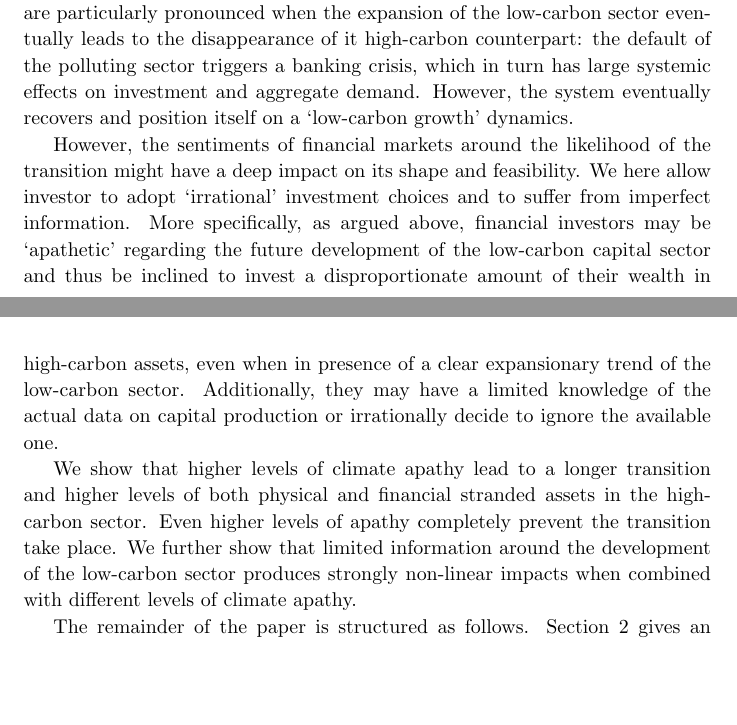
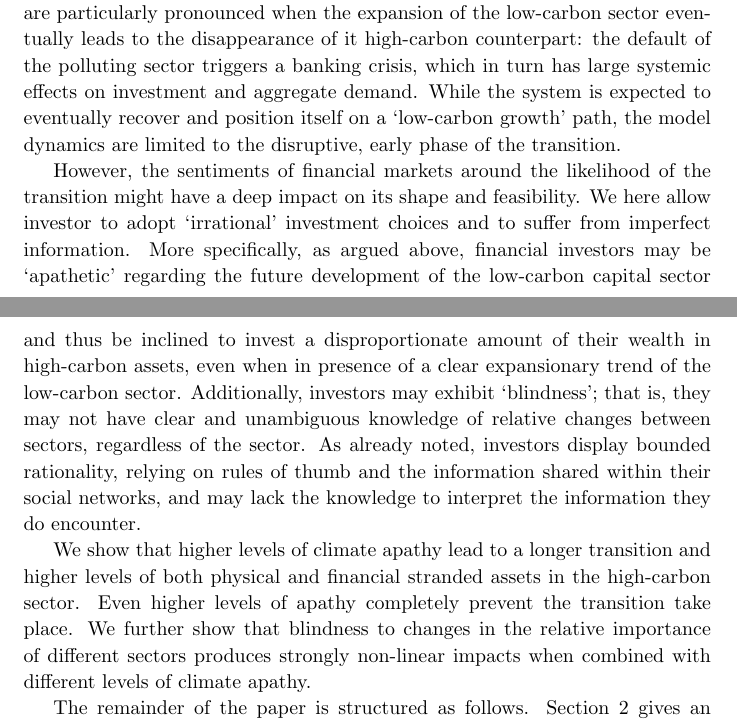
Before and after one commit to erickb/Climate-Financial-Bubbles, a LaTeX paper (Climate financial bubbles.tex): two parts of pages 4 and 5 of 31, joined at a grey line, cut so that both start at the same text, the shorter picture padded with empty space. Compiled offline with pdfLaTeX.

Commit message:
Addressed comment about phi being unpersuasive

```diff
--- a/Climate financial bubbles.tex
+++ b/Climate financial bubbles.tex
@@ -78,11 +78,11 @@ Despite its relevance, the academic literature on the topic is still relatively
 
 This article aims to contribute to the literature by building a multi-sector macroeconomic model capable of studying the role of financial `sentiments' in supporting or delaying the structural transition to a `low-carbon' stock of physical capital. We modify \citet{Caiani2014} in order to account for the two types of capital. All the productive sectors in the model issue financial assets that can be purchased by investors, and whose price is determined by the interaction between supply and demand on financial markets. We model financial investors to form expectations regarding the future evolution of productive sectors and allocate their financial wealth into the equities of the sectors according to both long-term (their relative expected market share) and short-term considerations (returns offered).
 
-In our baseline scenario, the transition towards low-carbon capital has numerous effects on the rest of the macroeconomic and financial system. These are particularly pronounced when the expansion of the low-carbon sector eventually leads to the disappearance of it high-carbon counterpart: the default of the polluting sector triggers a banking crisis, which in turn has large systemic effects on investment and aggregate demand. However, the system eventually recovers and position itself on a `low-carbon growth' dynamics.
+In our baseline scenario, the transition towards low-carbon capital has numerous effects on the rest of the macroeconomic and financial system. These are particularly pronounced when the expansion of the low-carbon sector eventually leads to the disappearance of it high-carbon counterpart: the default of the polluting sector triggers a banking crisis, which in turn has large systemic effects on investment and aggregate demand. While the system is expected to eventually recover and position itself on a `low-carbon growth' path, the model dynamics are limited to the disruptive, early phase of the transition.
 
-However, the sentiments of financial markets around the likelihood of the transition might have a deep impact on its shape and feasibility. We here allow investor to adopt `irrational' investment choices and to suffer from imperfect information. More specifically, as argued above, financial investors may be `apathetic' regarding the future development of the low-carbon capital sector and thus be inclined to invest a disproportionate amount of their wealth in high-carbon assets, even when in presence of a clear expansionary trend of the low-carbon sector. Additionally, they may have a limited knowledge of the actual data on capital production or irrationally decide to ignore the available one.
+However, the sentiments of financial markets around the likelihood of the transition might have a deep impact on its shape and feasibility. We here allow investor to adopt `irrational' investment choices and to suffer from imperfect information. More specifically, as argued above, financial investors may be `apathetic' regarding the future development of the low-carbon capital sector and thus be inclined to invest a disproportionate amount of their wealth in high-carbon assets, even when in presence of a clear expansionary trend of the low-carbon sector. Additionally, investors may exhibit `blindness'; that is, they may not have clear and unambiguous knowledge of relative changes between sectors, regardless of the sector. As already noted, investors display bounded rationality, relying on rules of thumb and the information shared within their social networks, and may lack the knowledge to interpret the information they do encounter.
 
-We show that higher levels of  climate apathy lead to a longer transition and higher levels of both physical and financial stranded assets in the high-carbon sector. Even higher levels of apathy completely prevent the transition take place. We further show that limited information around the development of the low-carbon sector produces strongly non-linear impacts when combined with different levels of climate apathy.
+We show that higher levels of  climate apathy lead to a longer transition and higher levels of both physical and financial stranded assets in the high-carbon sector. Even higher levels of apathy completely prevent the transition take place. We further show that blindness to changes in the relative importance of different sectors produces strongly non-linear impacts when combined with different levels of climate apathy.
 
 The remainder of the paper is structured as follows. Section \ref{sec:concept} gives an overview of the model and discusses the conceptual framework we employ to study climate-related financial risks. Section \ref{sec:model} presents the structure of the model and its most relevant parts (the whole set of equations is provided in the Appendix). Section \ref{sec:sim} presents and discusses our numerical simulations. Finally, section \ref{sec:concl} concludes.
 
```
Also changed, not shown: Climate financial bubbles.tex (2 more changed lines).
